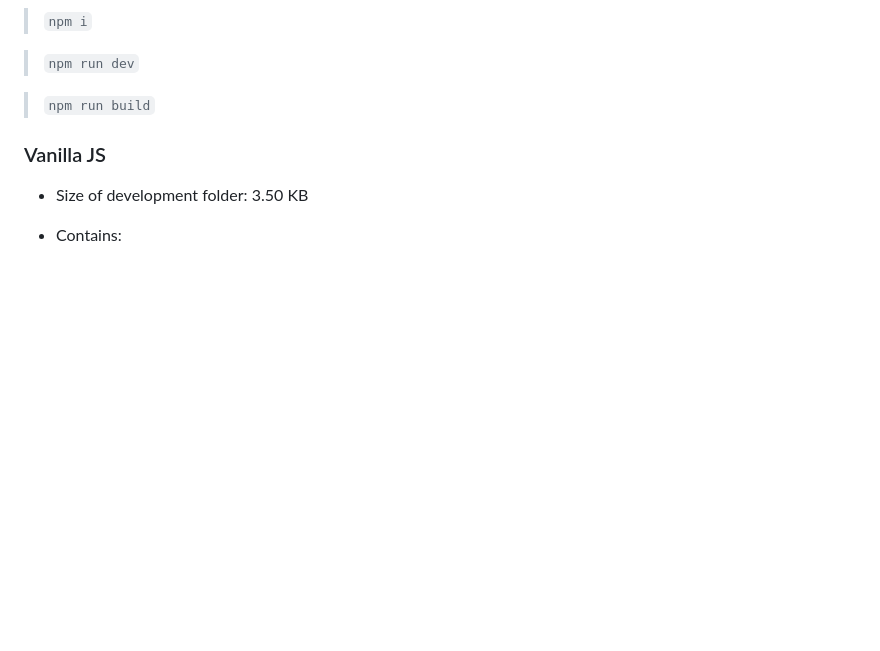
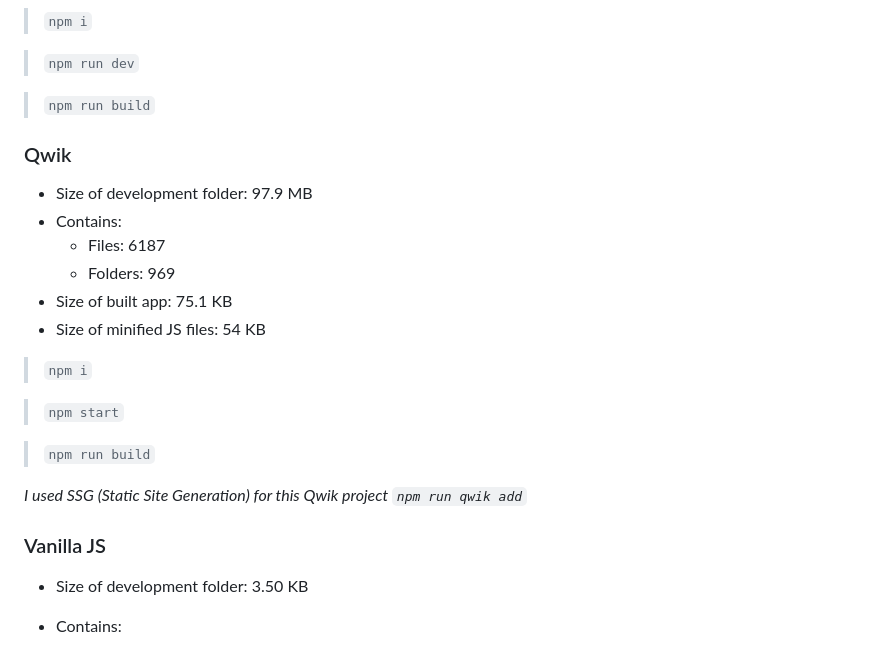
Before and after one commit to MarioVieilledent/js-framework-comparison, a Markdown page: README.md, the part around the change printed below. GitHub-like rendering; blank space fills up the shorter version.

```diff
--- a/README.md
+++ b/README.md
@@ -152,6 +154,24 @@ In any case, vanilla JS is to be avoided for any kind of projects.
 > `npm run dev`
 
 > `npm run build`
+
+### Qwik
+
+- Size of development folder: 97.9 MB
+- Contains:
+  - Files: 6187
+  - Folders: 969
+- Size of built app: 75.1 KB
+- Size of minified JS files: 54 KB
+
+> `npm i`
+
+> `npm start`
+
+> `npm run build`
+
+*I used SSG (Static Site Generation) for this Qwik project*
+*`npm run qwik add`*
 
 ### Vanilla JS
 
```
Also changed, not shown: other parts of README.md (+49 -5 lines), qwik/README.md (+6 -0 lines), chartBuilt.png, chartDev.png, 6 other files.
